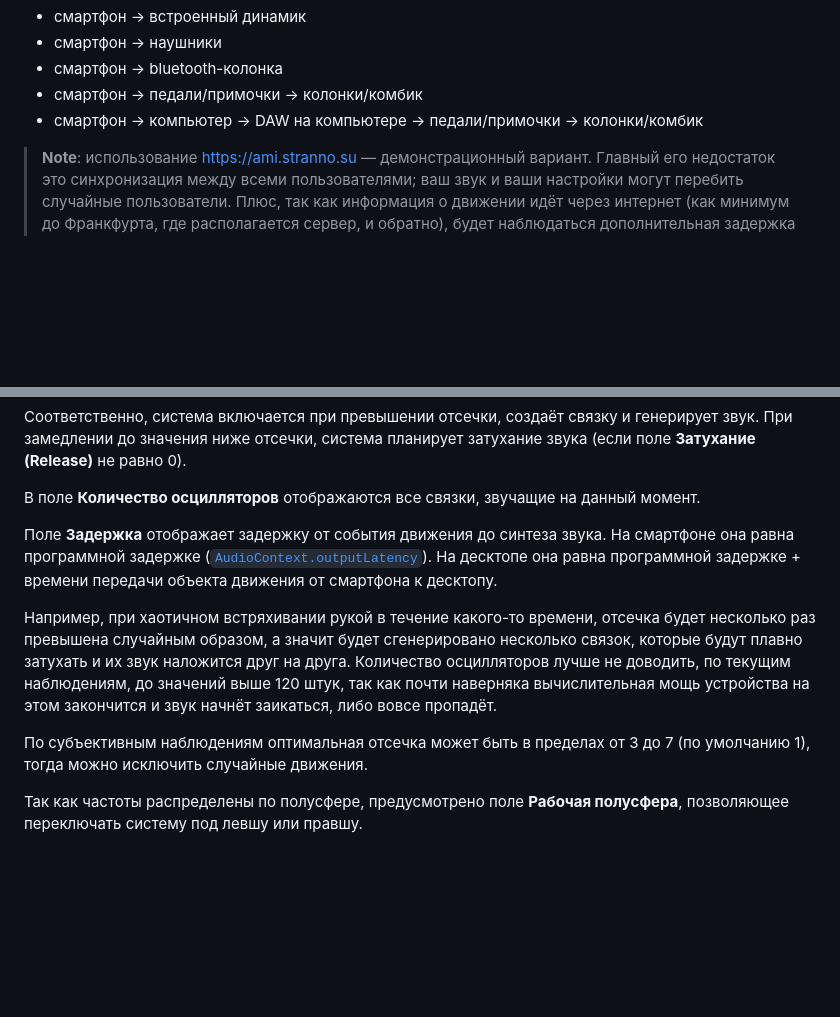
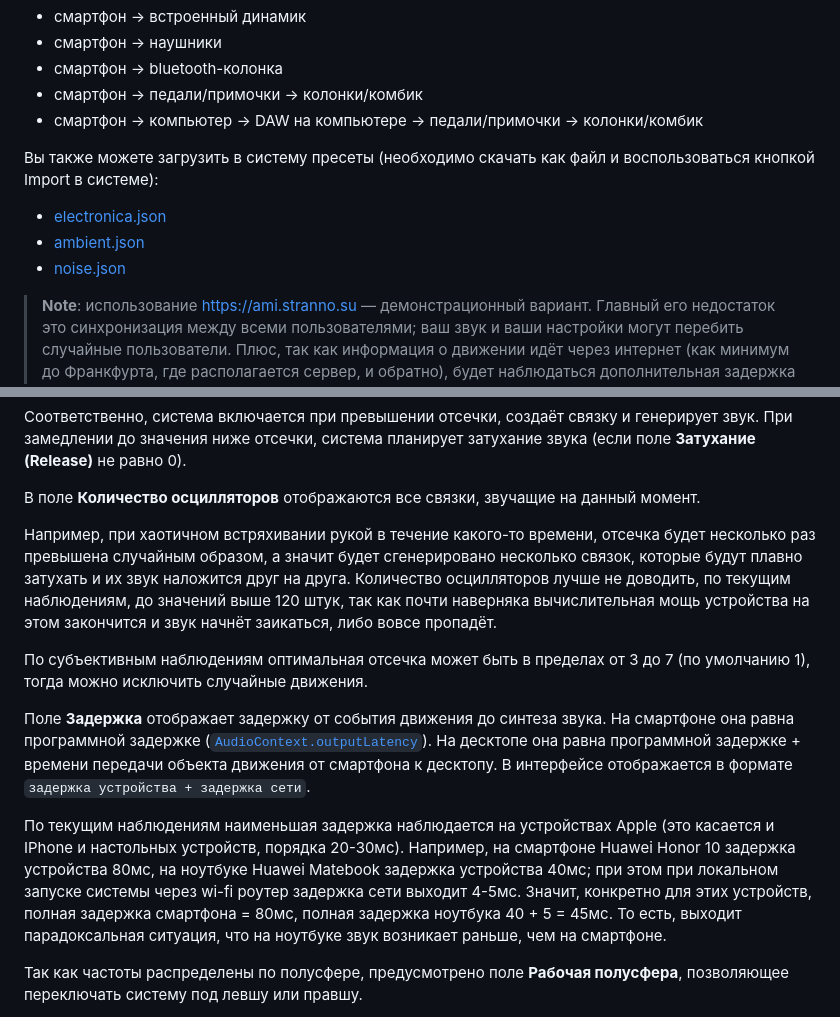
Before and after one commit to MaxAlyokhin/audio-motion-interface, a Markdown page: README_RU.md, 2 parts joined by grey strips. Drawn GitHub-style; blank space fills up the shorter version.

Commit message:
add info about latency, video and presets

```diff
--- a/README_RU.md
+++ b/README_RU.md
@@ -39,6 +41,11 @@
 - смартфон → bluetooth-колонка
 - смартфон → педали/примочки → колонки/комбик
 - смартфон → компьютер → DAW на компьютере → педали/примочки → колонки/комбик
+
+Вы также можете загрузить в систему пресеты (необходимо скачать как файл и воспользоваться кнопкой Import в системе):
+- [electronica.json](https://store.stranno.su/ami/electronica.json)
+- [ambient.json](https://store.stranno.su/ami/ambient.json)
+- [noise.json](https://store.stranno.su/ami/noise.json)
 
 > **Note**: использование https://ami.stranno.su — демонстрационный вариант. Главный его недостаток это синхронизация между всеми пользователями; ваш звук и ваши настройки могут перебить случайные пользователи. Плюс, так как информация о движении идёт через интернет (как минимум до Франкфурта, где располагается сервер, и обратно), будет наблюдаться дополнительная задержка (20-100мс, в зависимости от качества связи). Для решения всех этих недостатков рекомендуется развернуть систему локально (смотри раздел **[Рекомендуемое использование (запуск на локальном компьютере)](#recommended)**).
 
@@ -334,13 +341,15 @@ AMI состоит из виртуальных устройств (узлов),
 
 В поле **Количество осцилляторов** отображаются все связки, звучащие на данный момент.
 
-<a name="latency"></a>
-
-Поле **Задержка** отображает задержку от события движения до синтеза звука. На смартфоне она равна программной задержке (<a href="https://developer.mozilla.org/en-US/docs/Web/API/AudioContext/outputLatency">`AudioContext.outputLatency`</a>). На десктопе она равна программной задержке + времени передачи объекта движения от смартфона к десктопу.
-
 Например, при хаотичном встряхивании рукой в течение какого-то времени, отсечка будет несколько раз превышена случайным образом, а значит будет сгенерировано несколько связок, которые будут плавно затухать и их звук наложится друг на друга. Количество осцилляторов лучше не доводить, по текущим наблюдениям, до значений выше 120 штук, так как почти наверняка вычислительная мощь устройства на этом закончится и звук начнёт заикаться, либо вовсе пропадёт.
 
 По субъективным наблюдениям оптимальная отсечка может быть в пределах от 3 до 7 (по умолчанию 1), тогда можно исключить случайные движения.
+
+<a name="latency"></a>
+
+Поле **Задержка** отображает задержку от события движения до синтеза звука. На смартфоне она равна программной задержке (<a href="https://developer.mozilla.org/en-US/docs/Web/API/AudioContext/outputLatency">`AudioContext.outputLatency`</a>). На десктопе она равна программной задержке + времени передачи объекта движения от смартфона к десктопу. В интерфейсе отображается в формате `задержка устройства + задержка сети`.
+
+По текущим наблюдениям наименьшая задержка наблюдается на устройствах Apple (это касается и IPhone и настольных устройств, порядка 20-30мс). Например, на смартфоне Huawei Honor 10 задержка устройства 80мс, на ноутбуке Huawei Matebook задержка устройства 40мс; при этом при локальном запуске системы через wi-fi роутер задержка сети выходит 4-5мс. Значит, конкретно для этих устройств, полная задержка смартфона = 80мс, полная задержка ноутбука 40 + 5 = 45мс. То есть, выходит парадоксальная ситуация, что на ноутбуке звук возникает раньше, чем на смартфоне.
 
 <a name="semisphere-guide"></a>
 
```
Also changed, not shown: other parts of README_RU.md (+3 -1 lines), README.md (+13 -4 lines).
